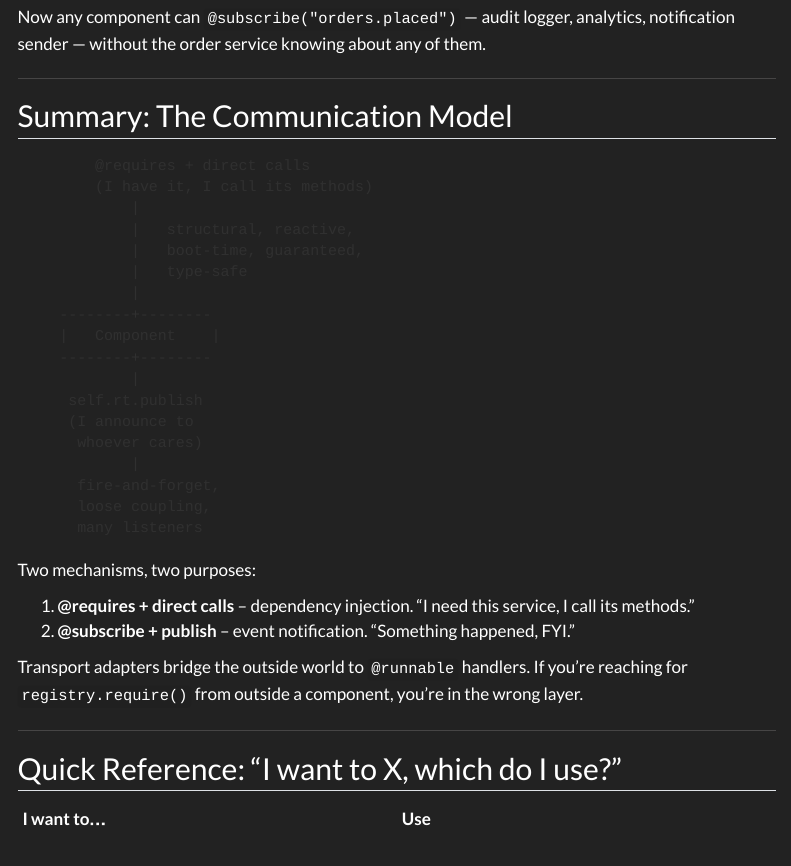
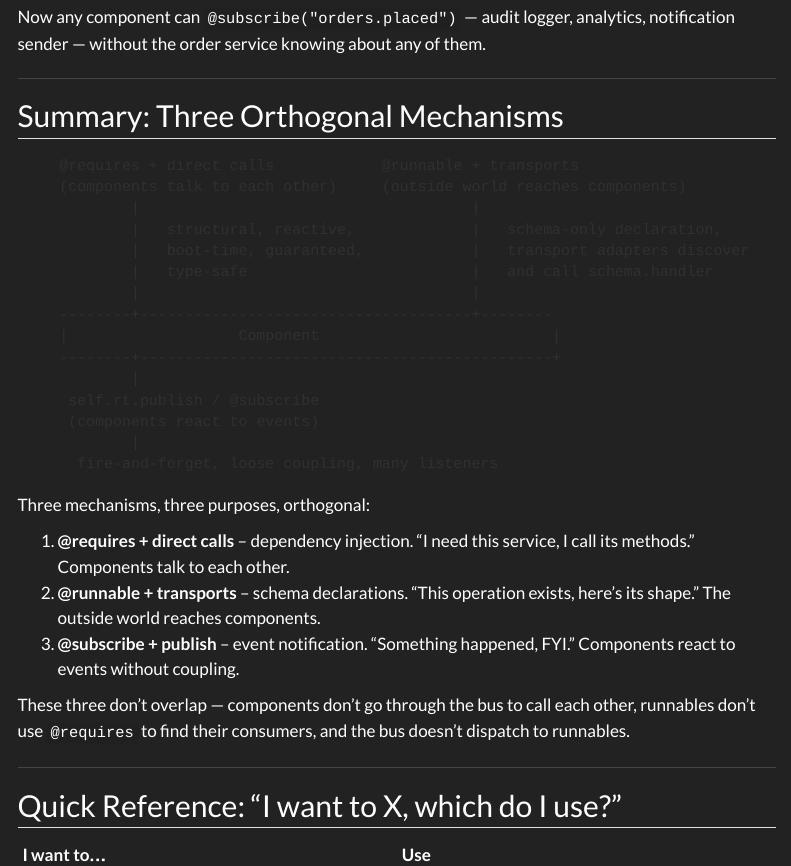
Before and after one commit to bayeslearner/plugkit, a Quarto document (docs/guide/00-layer-rules.qmd): the page in a window 1100 px wide, from 5450 px down. Rendered offline with R 4.5, knitr and Pandoc in place of Quarto, with nearby package versions; menus at the side of the page are left out.

Commit message:
docs: three orthogonal mechanisms throughout guides
Layer Rules: components give/take, runnables for routing,
bus for messaging — clearly presented as three independent
mechanisms. Updated tutorial descriptions and index.

Co-Authored-By: Claude Opus 4.6 (1M context) <noreply@anthropic.com>

````diff
--- a/docs/guide/00-layer-rules.qmd
+++ b/docs/guide/00-layer-rules.qmd
@@ -264,37 +264,35 @@ notification sender — without the order service knowing about any of them.
 
 ---
 
-## Summary: The Communication Model
+## Summary: Three Orthogonal Mechanisms
 
 ```
-        @requires + direct calls
-        (I have it, I call its methods)
+    @requires + direct calls            @runnable + transports
+    (components talk to each other)     (outside world reaches components)
+            |                                     |
+            |   structural, reactive,             |   schema-only declaration,
+            |   boot-time, guaranteed,            |   transport adapters discover
+            |   type-safe                         |   and call schema.handler
+            |                                     |
+    --------+-------------------------------------+--------
+    |                   Component                          |
+    --------+----------------------------------------------+
             |
-            |   structural, reactive,
-            |   boot-time, guaranteed,
-            |   type-safe
+     self.rt.publish / @subscribe
+     (components react to events)
             |
-    --------+--------
-    |   Component    |
-    --------+--------
-            |
-     self.rt.publish
-     (I announce to
-      whoever cares)
-            |
-      fire-and-forget,
-      loose coupling,
-      many listeners
+      fire-and-forget, loose coupling, many listeners
 ```
 
-Two mechanisms, two purposes:
+Three mechanisms, three purposes, orthogonal:
 
-1. **@requires + direct calls** -- dependency injection. "I need this service, I call its methods."
-2. **@subscribe + publish** -- event notification. "Something happened, FYI."
+1. **@requires + direct calls** -- dependency injection. "I need this service, I call its methods." Components talk to each other.
+2. **@runnable + transports** -- schema declarations. "This operation exists, here's its shape." The outside world reaches components.
+3. **@subscribe + publish** -- event notification. "Something happened, FYI." Components react to events without coupling.
 
-Transport adapters bridge the outside world to `@runnable` handlers.
-If you're reaching for `registry.require()` from outside a component,
-you're in the wrong layer.
+These three don't overlap — components don't go through the bus to call each other,
+runnables don't use `@requires` to find their consumers, and the bus doesn't
+dispatch to runnables.
 
 ---
 
````
Also changed, not shown: docs/guide/06-auth-and-policy.qmd (+1 -1 lines), docs/index.qmd (+6 -6 lines).
